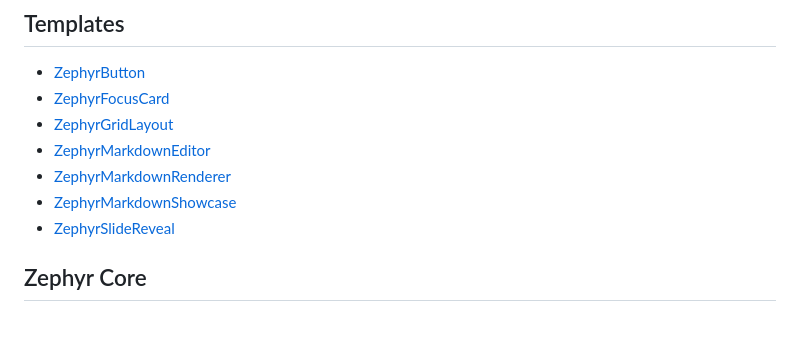
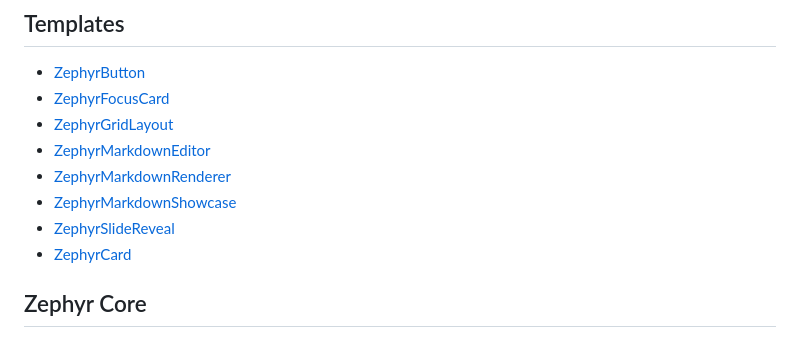
Before and after one commit to RPDevJesco/DynamicZephyrJS, a Markdown page: README.md, the part around the change. Rendered like a GitHub page.

Commit message:
Corrected name of markdown file and updated Readme to include link.

```diff
--- a/README.md
+++ b/README.md
@@ -257,6 +257,7 @@ This project has additional documentation available in the following sections:
 - [ZephyrMarkdownRenderer](Documentation/templates/ZephyrMarkdownRenderer.md)
 - [ZephyrMarkdownShowcase](Documentation/templates/ZephyrMarkdownShowcase.md)
 - [ZephyrSlideReveal](Documentation/templates/ZephyrSlideReveal.md)
+- [ZephyrCard](Documentation/templates/ZephyrCard.md)
 
 ## Zephyr Core
 - [CPPTOKENS](Documentation/zephyrcore/CPPTOKENS.md)
```
Also changed, not shown: Documentation/templates/ZephyrCard.md (renamed from Documentation/templates/DynamicCard.md).
